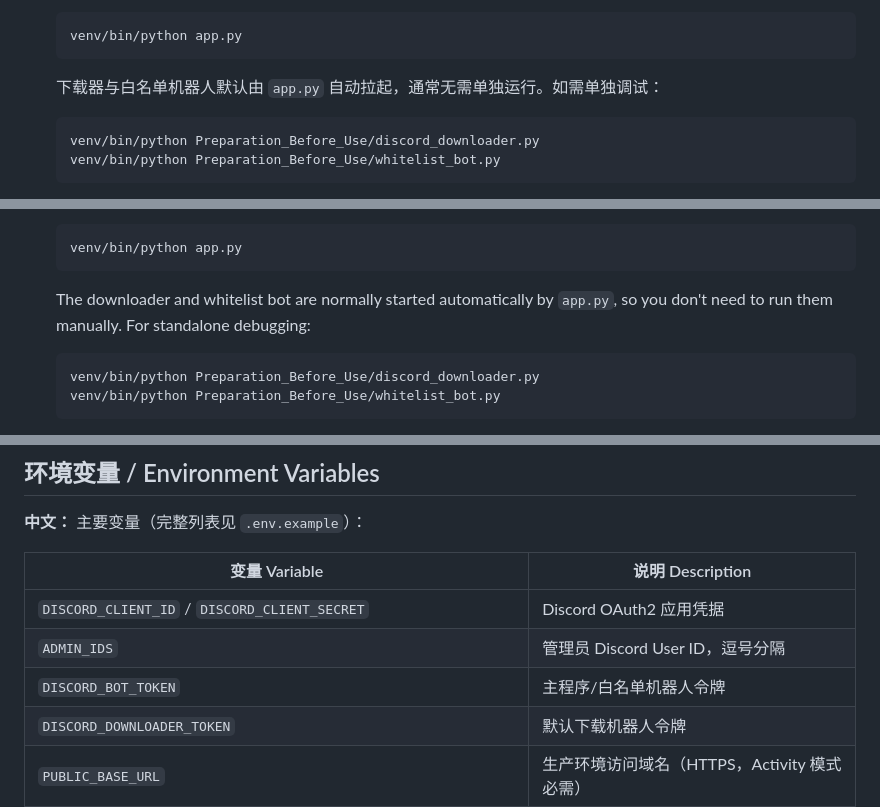
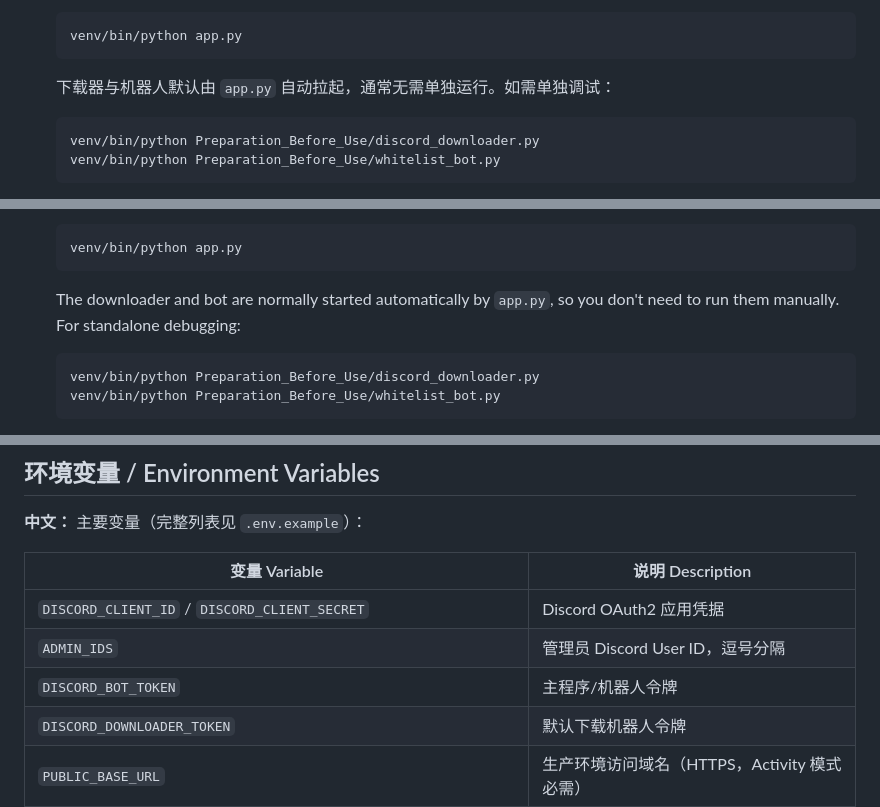
Before and after one commit to Duncan588/Discord-Analytics-Dashboard, a Markdown page: README.md, 3 parts joined by grey strips. GitHub-like rendering.

````diff
--- a/README.md
+++ b/README.md
@@ -121,7 +134,7 @@ Discord-Analytics-Dashboard-main/
    venv/bin/python app.py
    ```
 
-   下载器与白名单机器人默认由 `app.py` 自动拉起，通常无需单独运行。如需单独调试：
+   下载器与机器人默认由 `app.py` 自动拉起，通常无需单独运行。如需单独调试：
 
    ```bash
    venv/bin/python Preparation_Before_Use/discord_downloader.py
@@ -148,7 +161,7 @@ Discord-Analytics-Dashboard-main/
    venv/bin/python app.py
    ```
 
-   The downloader and whitelist bot are normally started automatically by `app.py`, so you don't need to run them manually. For standalone debugging:
+   The downloader and bot are normally started automatically by `app.py`, so you don't need to run them manually. For standalone debugging:
 
    ```bash
    venv/bin/python Preparation_Before_Use/discord_downloader.py
@@ -169,7 +182,7 @@ Discord-Analytics-Dashboard-main/
 | --- | --- |
 | `DISCORD_CLIENT_ID` / `DISCORD_CLIENT_SECRET` | Discord OAuth2 应用凭据 |
 | `ADMIN_IDS` | 管理员 Discord User ID，逗号分隔 |
-| `DISCORD_BOT_TOKEN` | 主程序/白名单机器人令牌 |
+| `DISCORD_BOT_TOKEN` | 主程序/机器人令牌 |
 | `DISCORD_DOWNLOADER_TOKEN` | 默认下载机器人令牌 |
 | `PUBLIC_BASE_URL` | 生产环境访问域名（HTTPS，Activity 模式必需） |
 | `DOWNLOAD_MAX_CONCURRENT_TASKS` | 同时运行的独立下载任务数量 |
````
Also changed, not shown: other parts of README.md (+28 -31 lines).
